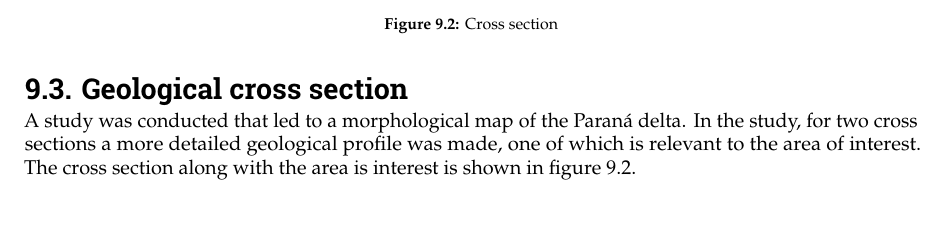
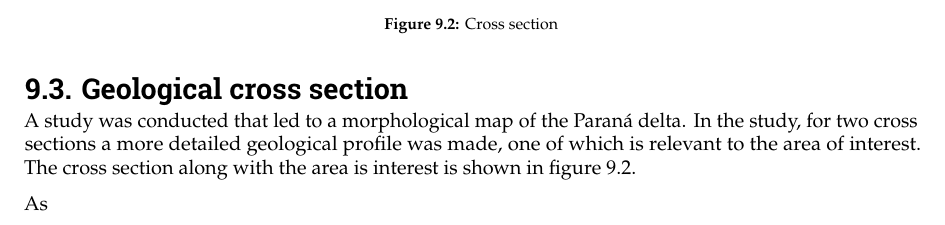
Before and after one commit to Njeapp2/bibtex, a LaTeX thesis (report.tex, which reads mainmatter/Chapter-9.tex): part of page 37 of 42, cut so that both start at the same text. Compiled offline with pdfLaTeX.

Commit message:
Update on Overleaf.

```diff
--- a/mainmatter/Chapter-9.tex
+++ b/mainmatter/Chapter-9.tex
@@ -24,3 +24,5 @@ A study was conducted that led to a morphological map of the Paraná delta. In t
     \caption{Cross section}
     \label{fig:crosssectiongeo}
 \end{figure}
+
+As
```
